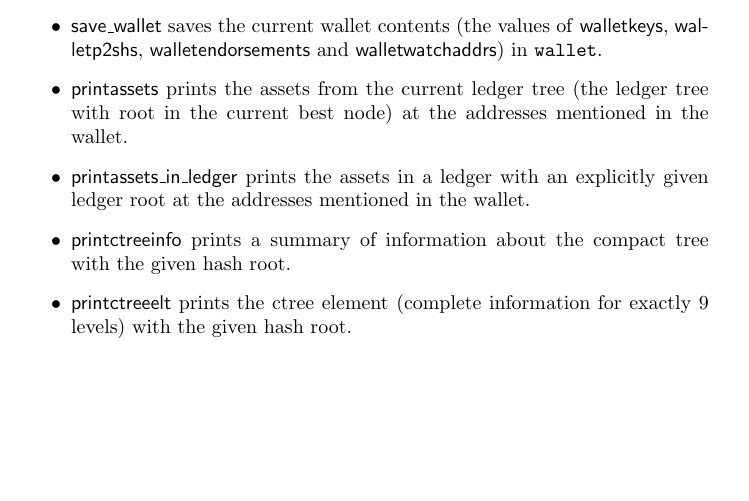
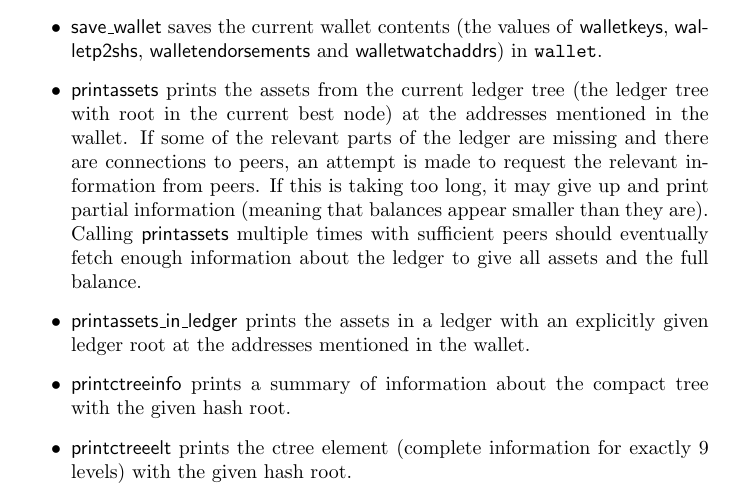
Before and after one commit to input-output-hk/qeditas, a LaTeX thesis (doc/techdoc/qeditastechdoc.tex, which reads doc/techdoc/commands.tex): part of page 116 of 153, cut so that both start at the same text, the shorter picture padded with empty space. Compiled offline with pdfLaTeX.

Commit message:
explained that printassets might need to be called multiple times to fetch enough of the ledger tree to give complete information

```diff
--- a/doc/techdoc/commands.tex
+++ b/doc/techdoc/commands.tex
@@ -55,6 +55,11 @@ and {\var{walletwatchaddrs}})
 in {\file{wallet}}.
 \item {\func{printassets}} prints the assets from the current ledger tree (the ledger tree with root in the current best node) at the addresses
 mentioned in the wallet.
+If some of the relevant parts of the ledger are missing and there are connections to peers, an attempt is made to request
+the relevant information from peers. If this is taking too long, it may give up and print partial information
+(meaning that balances appear smaller than they are).
+Calling {\func{printassets}} multiple times with sufficient peers should eventually fetch enough information about the
+ledger to give all assets and the full balance.
 \item {\func{printassets\_in\_ledger}} prints the assets in a ledger with an explicitly given ledger root
 at the addresses mentioned in the wallet.
 \item {\func{printctreeinfo}} prints a summary of information about the compact tree with the given hash root.
```
